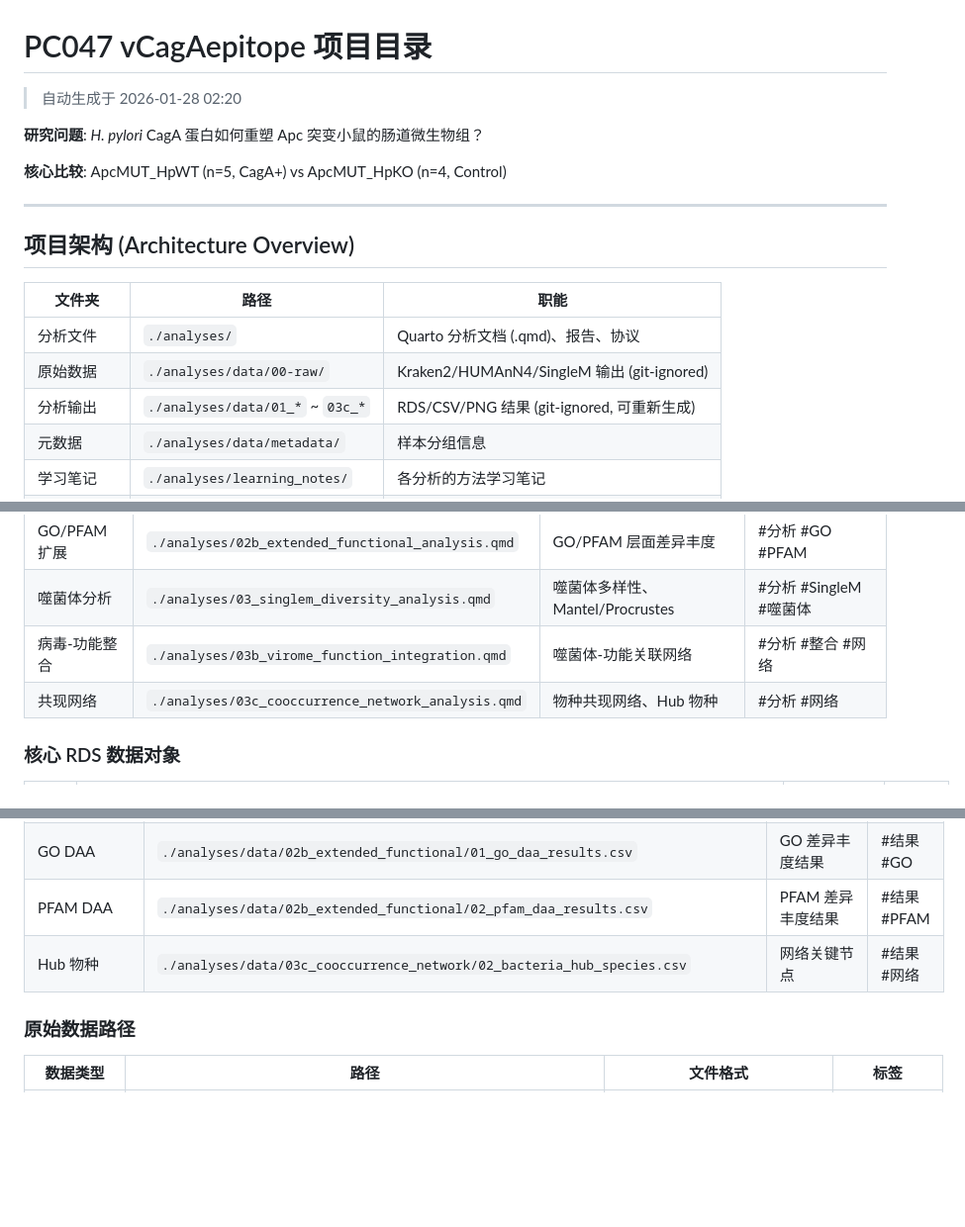
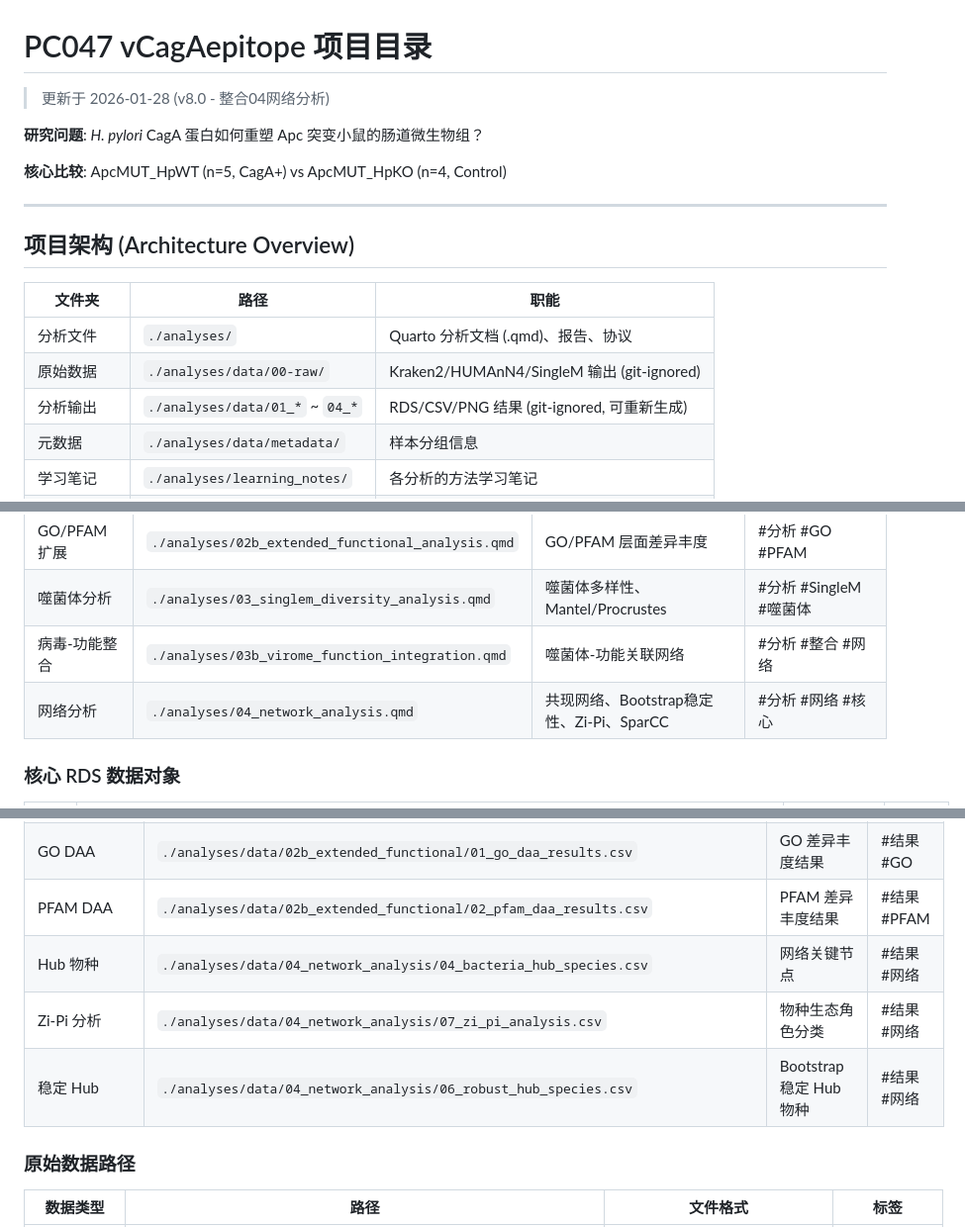
Before and after one commit to gongyuhang2023-cpu/pc047oma, a Markdown page: 项目目录.md, 3 parts joined by grey strips. Shown at 99% size. Rendered like a GitHub page; blank space fills up the shorter version.

Commit message:
Update project directory index for 04 network analysis
- Update file paths from 03c to 04
- Add new analysis outputs (Zi-Pi, robust hub species)
- Update timestamp

Co-Authored-By: Claude Opus 4.5 <noreply@anthropic.com>

```diff
--- a/项目目录.md
+++ b/项目目录.md
@@ -1,6 +1,6 @@
 # PC047 vCagAepitope 项目目录
 
-> 自动生成于 2026-01-28 02:20
+> 更新于 2026-01-28 (v8.0 - 整合04网络分析)
 
 **研究问题**: *H. pylori* CagA 蛋白如何重塑 Apc 突变小鼠的肠道微生物组？
 
@@ -14,7 +14,7 @@
 |--------|------|------|
 | 分析文件 | `./analyses/` | Quarto 分析文档 (.qmd)、报告、协议 |
 | 原始数据 | `./analyses/data/00-raw/` | Kraken2/HUMAnN4/SingleM 输出 (git-ignored) |
-| 分析输出 | `./analyses/data/01_*` ~ `03c_*` | RDS/CSV/PNG 结果 (git-ignored, 可重新生成) |
+| 分析输出 | `./analyses/data/01_*` ~ `04_*` | RDS/CSV/PNG 结果 (git-ignored, 可重新生成) |
 | 元数据 | `./analyses/data/metadata/` | 样本分组信息 |
 | 学习笔记 | `./analyses/learning_notes/` | 各分析的方法学习笔记 |
 | 参考资料 | `./analyses/OMA BOOK/` | OMA 教程 (Chapter 1-27) |
@@ -46,7 +46,7 @@
 | GO/PFAM 扩展 | `./analyses/02b_extended_functional_analysis.qmd` | GO/PFAM 层面差异丰度 | #分析 #GO #PFAM |
 | 噬菌体分析 | `./analyses/03_singlem_diversity_analysis.qmd` | 噬菌体多样性、Mantel/Procrustes | #分析 #SingleM #噬菌体 |
 | 病毒-功能整合 | `./analyses/03b_virome_function_integration.qmd` | 噬菌体-功能关联网络 | #分析 #整合 #网络 |
-| 共现网络 | `./analyses/03c_cooccurrence_network_analysis.qmd` | 物种共现网络、Hub 物种 | #分析 #网络 |
+| 网络分析 | `./analyses/04_network_analysis.qmd` | 共现网络、Bootstrap稳定性、Zi-Pi、SparCC | #分析 #网络 #核心 |
 
 ### 核心 RDS 数据对象
 
@@ -68,7 +68,9 @@
 | 通路 PERMANOVA | `./analyses/data/02_functional_profiling/04_permanova_bray_humann_pathway.csv` | Beta 多样性统计 | #结果 #统计 |
 | GO DAA | `./analyses/data/02b_extended_functional/01_go_daa_results.csv` | GO 差异丰度结果 | #结果 #GO |
 | PFAM DAA | `./analyses/data/02b_extended_functional/02_pfam_daa_results.csv` | PFAM 差异丰度结果 | #结果 #PFAM |
-| Hub 物种 | `./analyses/data/03c_cooccurrence_network/02_bacteria_hub_species.csv` | 网络关键节点 | #结果 #网络 |
+| Hub 物种 | `./analyses/data/04_network_analysis/04_bacteria_hub_species.csv` | 网络关键节点 | #结果 #网络 |
+| Zi-Pi 分析 | `./analyses/data/04_network_analysis/07_zi_pi_analysis.csv` | 物种生态角色分类 | #结果 #网络 |
+| 稳定 Hub | `./analyses/data/04_network_analysis/06_robust_hub_species.csv` | Bootstrap 稳定 Hub 物种 | #结果 #网络 |
 
 ### 原始数据路径
 
```
